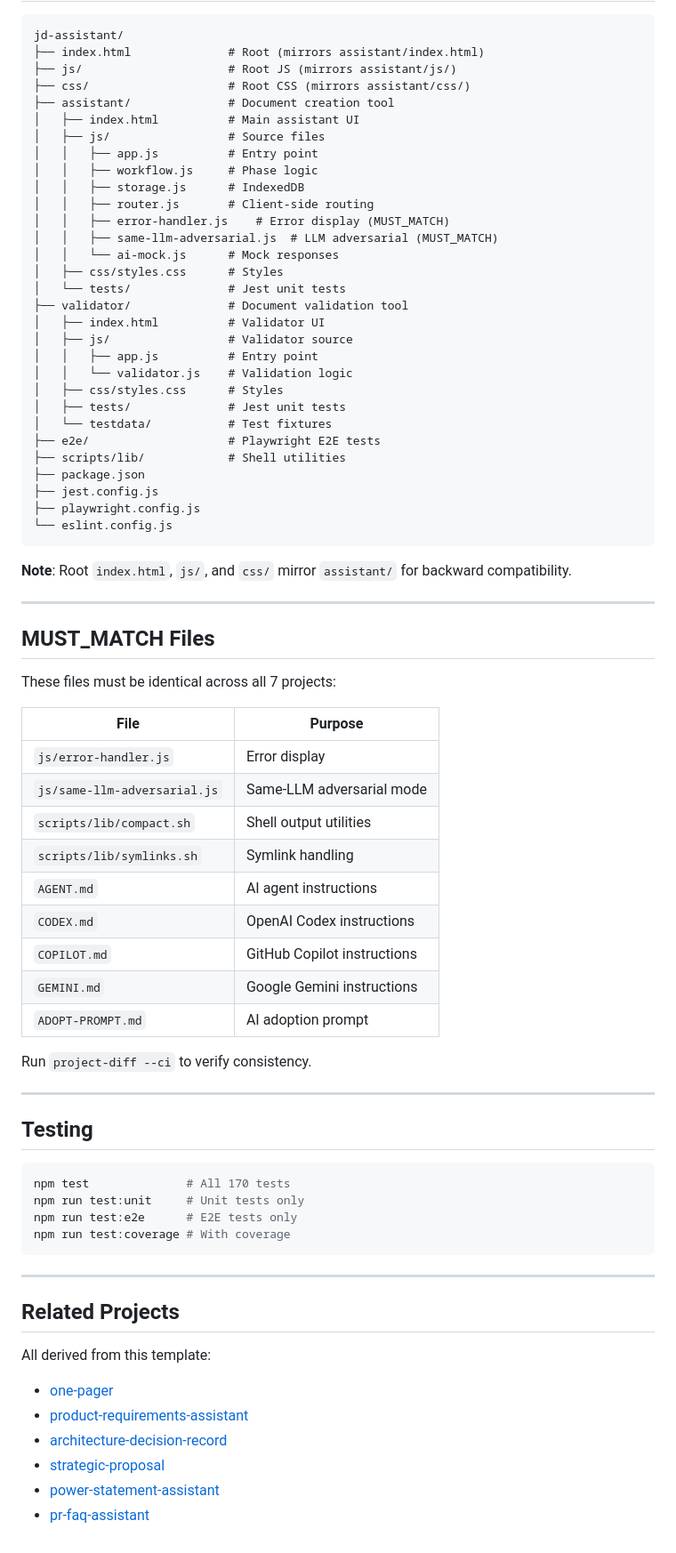
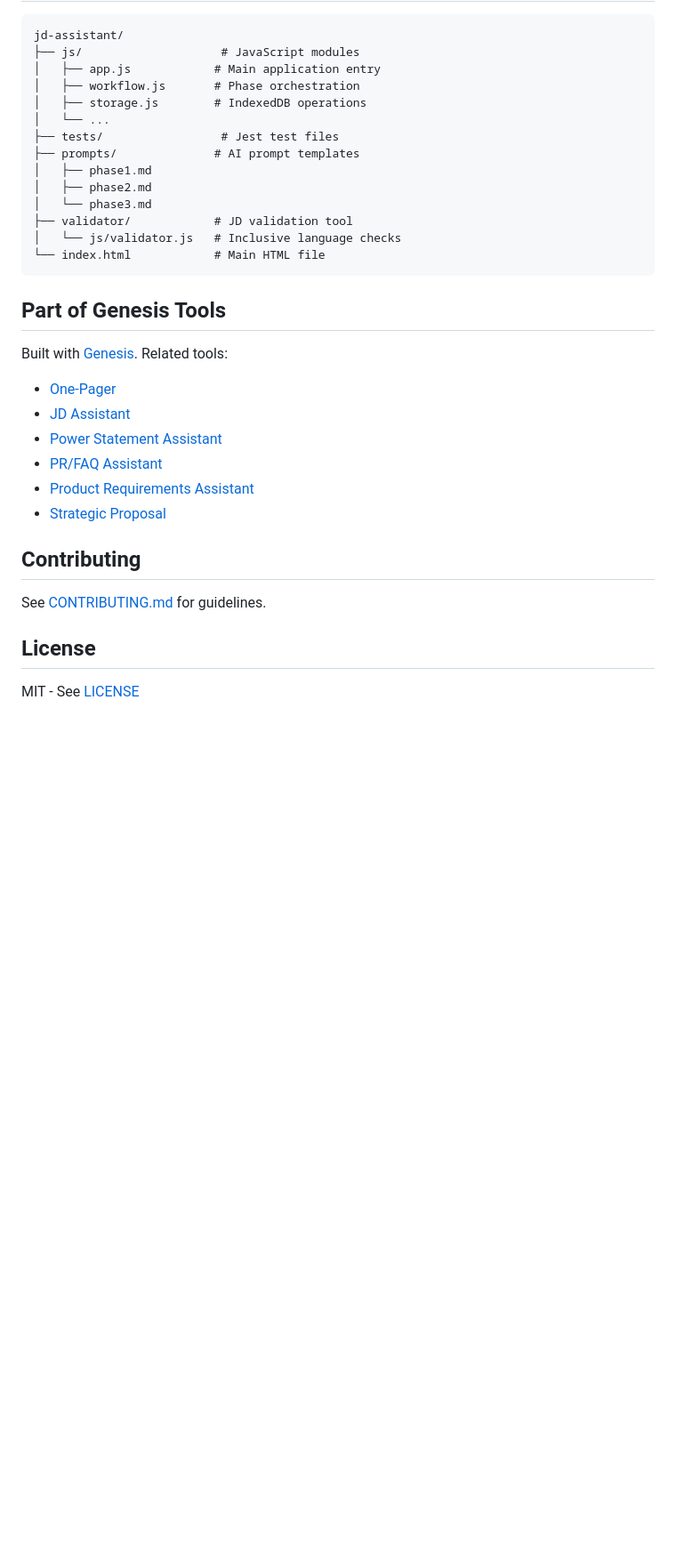
Before and after one commit to bordenet/jd-assistant, a Markdown page: README.md, the part around one of its changes. Shown at 89% size. GitHub-like rendering; blank space fills up the shorter version.

````diff
--- a/README.md
+++ b/README.md
@@ -32,79 +81,36 @@ Part of the [genesis-tools](https://github.com/bordenet/genesis) ecosystem.
 
 ```
 jd-assistant/
-├── index.html              # Root (mirrors assistant/index.html)
-├── js/                     # Root JS (mirrors assistant/js/)
-├── css/                    # Root CSS (mirrors assistant/css/)
-├── assistant/              # Document creation tool
-│   ├── index.html          # Main assistant UI
-│   ├── js/                 # Source files
-│   │   ├── app.js          # Entry point
-│   │   ├── workflow.js     # Phase logic
-│   │   ├── storage.js      # IndexedDB
-│   │   ├── router.js       # Client-side routing
-│   │   ├── error-handler.js    # Error display (MUST_MATCH)
-│   │   ├── same-llm-adversarial.js  # LLM adversarial (MUST_MATCH)
-│   │   └── ai-mock.js      # Mock responses
-│   ├── css/styles.css      # Styles
-│   └── tests/              # Jest unit tests
-├── validator/              # Document validation tool
-│   ├── index.html          # Validator UI
-│   ├── js/                 # Validator source
-│   │   ├── app.js          # Entry point
-│   │   └── validator.js    # Validation logic
-│   ├── css/styles.css      # Styles
-│   ├── tests/              # Jest unit tests
-│   └── testdata/           # Test fixtures
-├── e2e/                    # Playwright E2E tests
-├── scripts/lib/            # Shell utilities
-├── package.json
-├── jest.config.js
-├── playwright.config.js
-└── eslint.config.js
+├── js/                    # JavaScript modules
+│   ├── app.js            # Main application entry
+│   ├── workflow.js       # Phase orchestration
+│   ├── storage.js        # IndexedDB operations
+│   └── ...
+├── tests/                 # Jest test files
+├── prompts/              # AI prompt templates
+│   ├── phase1.md
+│   ├── phase2.md
+│   └── phase3.md
+├── validator/            # JD validation tool
+│   └── js/validator.js   # Inclusive language checks
+└── index.html            # Main HTML file
 ```
 
-**Note**: Root `index.html`, `js/`, and `css/` mirror `assistant/` for backward compatibility.
+## Part of Genesis Tools
 
----
+Built with [Genesis](https://github.com/bordenet/genesis). Related tools:
 
-## MUST_MATCH Files
+- [One-Pager](https://github.com/bordenet/one-pager)
+- [JD Assistant](https://github.com/bordenet/jd-assistant)
+- [Power Statement Assistant](https://github.com/bordenet/power-statement-assistant)
+- [PR/FAQ Assistant](https://github.com/bordenet/pr-faq-assistant)
+- [Product Requirements Assistant](https://github.com/bordenet/product-requirements-assistant)
+- [Strategic Proposal](https://github.com/bordenet/strategic-proposal)
 
-These files must be identical across all 7 projects:
+## Contributing
 
-| File | Purpose |
-|------|---------|
-| `js/error-handler.js` | Error display |
-| `js/same-llm-adversarial.js` | Same-LLM adversarial mode |
-| `scripts/lib/compact.sh` | Shell output utilities |
-| `scripts/lib/symlinks.sh` | Symlink handling |
-| `AGENT.md` | AI agent instructions |
-| `CODEX.md` | OpenAI Codex instructions |
-| `COPILOT.md` | GitHub Copilot instructions |
-| `GEMINI.md` | Google Gemini instructions |
-| `ADOPT-PROMPT.md` | AI adoption prompt |
+See [CONTRIBUTING.md](CONTRIBUTING.md) for guidelines.
 
-Run `project-diff --ci` to verify consistency.
+## License
 
----
-
-## Testing
-
-```bash
-npm test              # All 170 tests
-npm run test:unit     # Unit tests only
-npm run test:e2e      # E2E tests only
-npm run test:coverage # With coverage
-```
-
----
-
-## Related Projects
-
-All derived from this template:
-
-- [one-pager](https://github.com/bordenet/one-pager)
-- [product-requirements-assistant](https://github.com/bordenet/product-requirements-assistant)
-- [architecture-decision-record](https://github.com/bordenet/architecture-decision-record)
-- [strategic-proposal](https://github.com/bordenet/strategic-proposal)
-- [power-statement-assistant](https://github.com/bordenet/power-statement-assistant)
-- [pr-faq-assistant](https://github.com/bordenet/pr-faq-assistant)
+MIT - See [LICENSE](LICENSE)
````
Also changed, not shown: other parts of README.md (+68 -19 lines).
